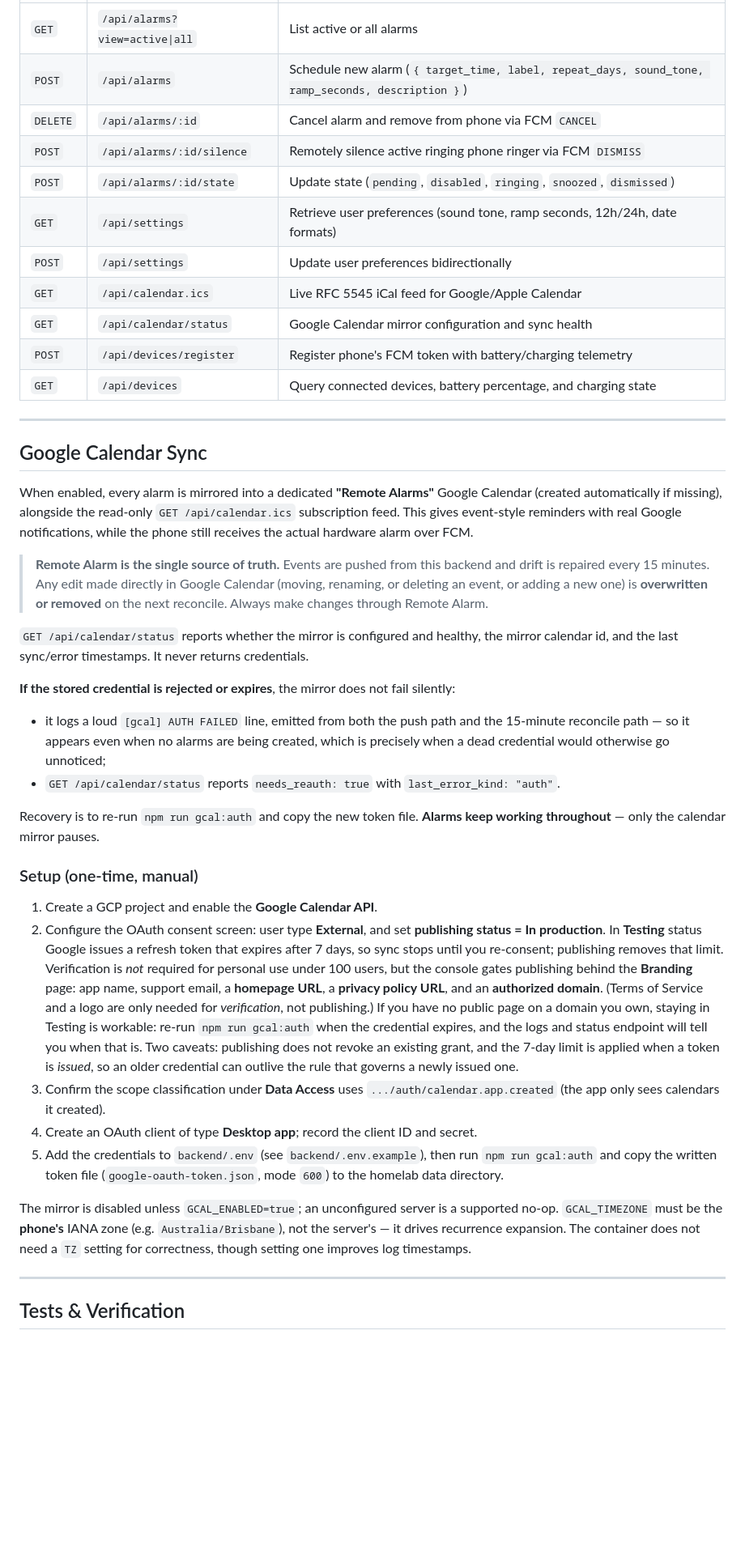
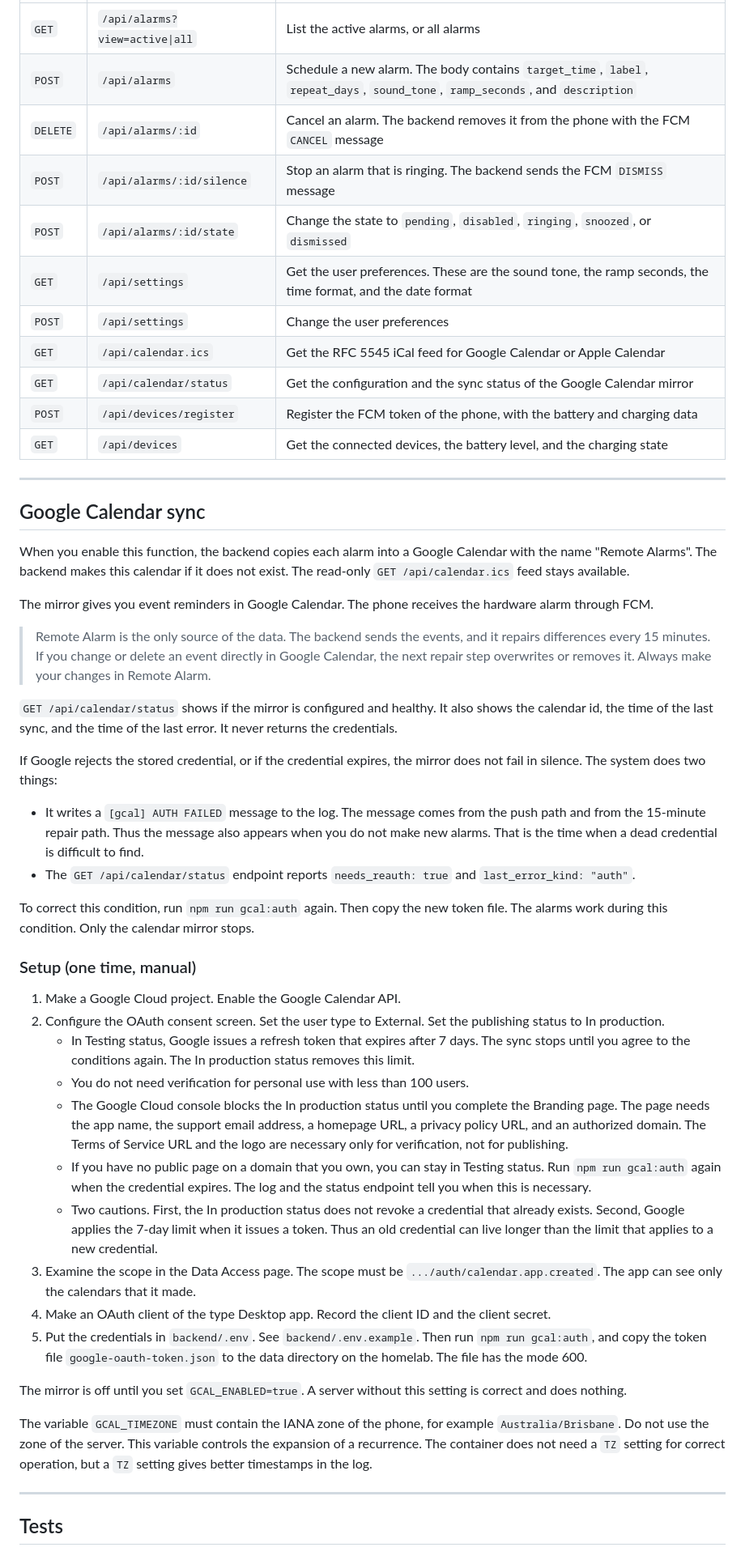
Before and after one commit to danieltsam/klaxon, a Markdown page: README.md, the part around one of its changes. Shown at 81% size. Rendered like a GitHub page; blank space fills up the shorter version.

```diff
--- a/README.md
+++ b/README.md
@@ -111,70 +130,53 @@ npm run dev
 | :--- | :--- | :--- |
-| `GET` | `/api/alarms?view=active\|all` | List active or all alarms |
-| `POST` | `/api/alarms` | Schedule new alarm (`{ target_time, label, repeat_days, sound_tone, ramp_seconds, description }`) |
-| `DELETE` | `/api/alarms/:id` | Cancel alarm and remove from phone via FCM `CANCEL` |
-| `POST` | `/api/alarms/:id/silence` | Remotely silence active ringing phone ringer via FCM `DISMISS` |
-| `POST` | `/api/alarms/:id/state` | Update state (`pending`, `disabled`, `ringing`, `snoozed`, `dismissed`) |
-| `GET` | `/api/settings` | Retrieve user preferences (sound tone, ramp seconds, 12h/24h, date formats) |
-| `POST` | `/api/settings` | Update user preferences bidirectionally |
-| `GET` | `/api/calendar.ics` | Live RFC 5545 iCal feed for Google/Apple Calendar |
-| `GET` | `/api/calendar/status` | Google Calendar mirror configuration and sync health |
-| `POST` | `/api/devices/register` | Register phone's FCM token with battery/charging telemetry |
-| `GET` | `/api/devices` | Query connected devices, battery percentage, and charging state |
+| `GET` | `/api/alarms?view=active\|all` | List the active alarms, or all alarms |
+| `POST` | `/api/alarms` | Schedule a new alarm. The body contains `target_time`, `label`, `repeat_days`, `sound_tone`, `ramp_seconds`, and `description` |
+| `DELETE` | `/api/alarms/:id` | Cancel an alarm. The backend removes it from the phone with the FCM `CANCEL` message |
+| `POST` | `/api/alarms/:id/silence` | Stop an alarm that is ringing. The backend sends the FCM `DISMISS` message |
+| `POST` | `/api/alarms/:id/state` | Change the state to `pending`, `disabled`, `ringing`, `snoozed`, or `dismissed` |
+| `GET` | `/api/settings` | Get the user preferences. These are the sound tone, the ramp seconds, the time format, and the date format |
+| `POST` | `/api/settings` | Change the user preferences |
+| `GET` | `/api/calendar.ics` | Get the RFC 5545 iCal feed for Google Calendar or Apple Calendar |
+| `GET` | `/api/calendar/status` | Get the configuration and the sync status of the Google Calendar mirror |
+| `POST` | `/api/devices/register` | Register the FCM token of the phone, with the battery and charging data |
+| `GET` | `/api/devices` | Get the connected devices, the battery level, and the charging state |
 
 ---
 
-## Google Calendar Sync
+## Google Calendar sync
 
-When enabled, every alarm is mirrored into a dedicated **"Remote Alarms"** Google Calendar
-(created automatically if missing), alongside the read-only `GET /api/calendar.ics` subscription
-feed. This gives event-style reminders with real Google notifications, while the phone still
-receives the actual hardware alarm over FCM.
+When you enable this function, the backend copies each alarm into a Google Calendar with the name "Remote Alarms". The backend makes this calendar if it does not exist. The read-only `GET /api/calendar.ics` feed stays available.
 
-> **Remote Alarm is the single source of truth.** Events are pushed from this backend and drift is
-> repaired every 15 minutes. Any edit made directly in Google Calendar (moving, renaming, or
-> deleting an event, or adding a new one) is **overwritten or removed** on the next reconcile.
-> Always make changes through Remote Alarm.
+The mirror gives you event reminders in Google Calendar. The phone receives the hardware alarm through FCM.
 
-`GET /api/calendar/status` reports whether the mirror is configured and healthy, the mirror
-calendar id, and the last sync/error timestamps. It never returns credentials.
+> Remote Alarm is the only source of the data. The backend sends the events, and it repairs differences every 15 minutes. If you change or delete an event directly in Google Calendar, the next repair step overwrites or removes it. Always make your changes in Remote Alarm.
 
-**If the stored credential is rejected or expires**, the mirror does not fail silently:
+`GET /api/calendar/status` shows if the mirror is configured and healthy. It also shows the calendar id, the time of the last sync, and the time of the last error. It never returns the credentials.
 
-- it logs a loud `[gcal] AUTH FAILED` line, emitted from both the push path and the 15-minute
-  reconcile path — so it appears even when no alarms are being created, which is precisely when a
-  dead credential would otherwise go unnoticed;
-- `GET /api/calendar/status` reports `needs_reauth: true` with `last_error_kind: "auth"`.
+If Google rejects the stored credential, or if the credential expires, the mirror does not fail in silence. The system does two things:
 
-Recovery is to re-run `npm run gcal:auth` and copy the new token file. **Alarms keep working
-throughout** — only the calendar mirror pauses.
+- It writes a `[gcal] AUTH FAILED` message to the log. The message comes from the push path and from the 15-minute repair path. Thus the message also appears when you do not make new alarms. That is the time when a dead credential is difficult to find.
+- The `GET /api/calendar/status` endpoint reports `needs_reauth: true` and `last_error_kind: "auth"`.
 
-### Setup (one-time, manual)
+To correct this condition, run `npm run gcal:auth` again. Then copy the new token file. The alarms work during this condition. Only the calendar mirror stops.
 
-1. Create a GCP project and enable the **Google Calendar API**.
-2. Configure the OAuth consent screen: user type **External**, and set **publishing status =
-   In production**. In **Testing** status Google issues a refresh token that expires after 7 days,
-   so sync stops until you re-consent; publishing removes that limit. Verification is *not* required
-   for personal use under 100 users, but the console gates publishing behind the **Branding** page:
-   app name, support email, a **homepage URL**, a **privacy policy URL**, and an **authorized
-   domain**. (Terms of Service and a logo are only needed for *verification*, not publishing.)
-   If you have no public page on a domain you own, staying in Testing is workable: re-run
-   `npm run gcal:auth` when the credential expires, and the logs and status endpoint will tell you
-   when that is. Two caveats: publishing does not revoke an existing grant, and the 7-day limit is
-   applied when a token is *issued*, so an older credential can outlive the rule that governs a
-   newly issued one.
-3. Confirm the scope classification under **Data Access** uses
-   `.../auth/calendar.app.created` (the app only sees calendars it created).
-4. Create an OAuth client of type **Desktop app**; record the client ID and secret.
-5. Add the credentials to `backend/.env` (see `backend/.env.example`), then run
-   `npm run gcal:auth` and copy the written token file (`google-oauth-token.json`, mode `600`) to
-   the homelab data directory.
+### Setup (one time, manual)
 
-The mirror is disabled unless `GCAL_ENABLED=true`; an unconfigured server is a supported no-op.
-`GCAL_TIMEZONE` must be the **phone's** IANA zone (e.g. `Australia/Brisbane`), not the server's —
-it drives recurrence expansion. The container does not need a `TZ` setting for correctness, though
-setting one improves log timestamps.
+1. Make a Google Cloud project. Enable the Google Calendar API.
+2. Configure the OAuth consent screen. Set the user type to External. Set the publishing status to In production.
+   - In Testing status, Google issues a refresh token that expires after 7 days. The sync stops until you agree to the conditions again. The In production status removes this limit.
+   - You do not need verification for personal use with less than 100 users.
+   - The Google Cloud console blocks the In production status until you complete the Branding page. The page needs the app name, the support email address, a homepage URL, a privacy policy URL, and an authorized domain. The Terms of Service URL and the logo are necessary only for verification, not for publishing.
+   - If you have no public page on a domain that you own, you can stay in Testing status. Run `npm run gcal:auth` again when the credential expires. The log and the status endpoint tell you when this is necessary.
+   - Two cautions. First, the In production status does not revoke a credential that already exists. Second, Google applies the 7-day limit when it issues a token. Thus an old credential can live longer than the limit that applies to a new credential.
+3. Examine the scope in the Data Access page. The scope must be `.../auth/calendar.app.created`. The app can see only the calendars that it made.
+4. Make an OAuth client of the type Desktop app. Record the client ID and the client secret.
+5. Put the credentials in `backend/.env`. See `backend/.env.example`. Then run `npm run gcal:auth`, and copy the token file `google-oauth-token.json` to the data directory on the homelab. The file has the mode 600.
+
+The mirror is off until you set `GCAL_ENABLED=true`. A server without this setting is correct and does nothing.
+
+The variable `GCAL_TIMEZONE` must contain the IANA zone of the phone, for example `Australia/Brisbane`. Do not use the zone of the server. This variable controls the expansion of a recurrence. The container does not need a `TZ` setting for correct operation, but a `TZ` setting gives better timestamps in the log.
 
 ---
 
-## Tests & Verification
+## Tests
 
```
Also changed, not shown: other parts of README.md (+127 -74 lines).
